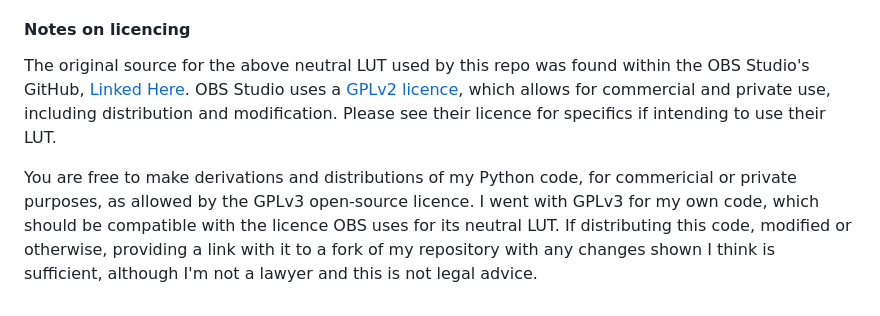
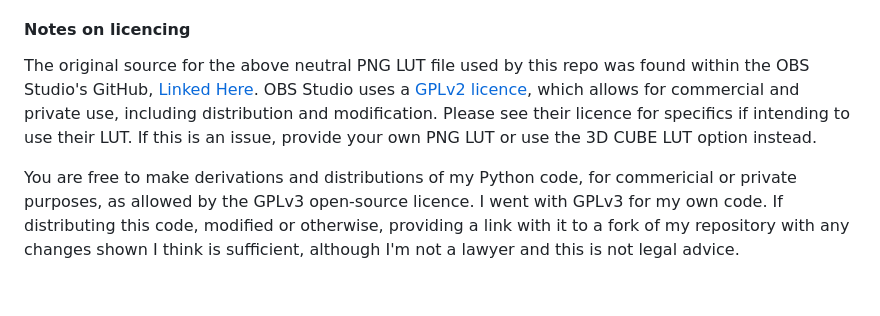
Before and after one commit to steveseguin/color-grading, a Markdown page: README.md, the part around the change. Rendered like a GitHub page.

```diff
--- a/README.md
+++ b/README.md
@@ -39,6 +39,6 @@ The code should make it pretty easy for a novice developer to convert between LU
 
 #### Notes on licencing
 
-The original source for the above neutral LUT used by this repo was found within the OBS Studio's GitHub, [Linked Here](https://github.com/obsproject/obs-studio/blob/19fbc886fad9c2fdf220ab17f30f2389b7f4cbae/plugins/obs-filters/data/LUTs/original.png). OBS Studio uses a [GPLv2 licence](https://github.com/obsproject/obs-studio/blob/19fbc886fad9c2fdf220ab17f30f2389b7f4cbae/COPYING), which allows for commercial and private use, including distribution and modification. Please see their licence for specifics if intending to use their LUT.
+The original source for the above neutral PNG LUT file used by this repo was found within the OBS Studio's GitHub, [Linked Here](https://github.com/obsproject/obs-studio/blob/19fbc886fad9c2fdf220ab17f30f2389b7f4cbae/plugins/obs-filters/data/LUTs/original.png). OBS Studio uses a [GPLv2 licence](https://github.com/obsproject/obs-studio/blob/19fbc886fad9c2fdf220ab17f30f2389b7f4cbae/COPYING), which allows for commercial and private use, including distribution and modification. Please see their licence for specifics if intending to use their LUT. If this is an issue, provide your own PNG LUT or use the 3D CUBE LUT option instead.
 
-You are free to make derivations and distributions of my Python code, for commericial or private purposes, as allowed by the GPLv3 open-source licence. I went with GPLv3 for my own code, which should be compatible with the licence OBS uses for its neutral LUT. If distributing this code, modified or otherwise, providing a link with it to a fork of my repository with any changes shown I think is sufficient, although I'm not a lawyer and this is not legal advice.
+You are free to make derivations and distributions of my Python code, for commericial or private purposes, as allowed by the GPLv3 open-source licence. I went with GPLv3 for my own code. If distributing this code, modified or otherwise, providing a link with it to a fork of my repository with any changes shown I think is sufficient, although I'm not a lawyer and this is not legal advice.
```
